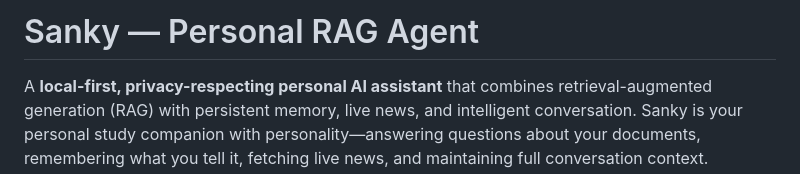
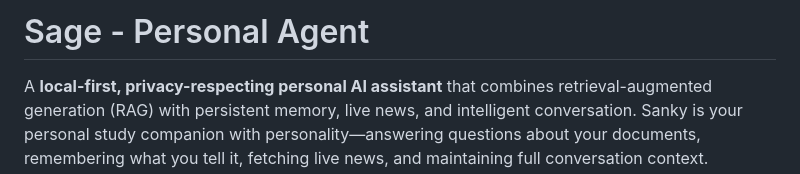
Before and after one commit to sankalpkulk06/personal-agent, a Markdown page: README.md, the part around the change. GitHub-like rendering.

Commit message:
Rename project from Sanky to Sage
Updated project name from 'Sanky' to 'Sage' in README.

```diff
--- a/README.md
+++ b/README.md
@@ -1,4 +1,4 @@
-# Sanky — Personal RAG Agent
+# Sage - Personal Agent
 
 A **local-first, privacy-respecting personal AI assistant** that combines retrieval-augmented generation (RAG) with persistent memory, live news, and intelligent conversation. Sanky is your personal study companion with personality—answering questions about your documents, remembering what you tell it, fetching live news, and maintaining full conversation context.
 
```
